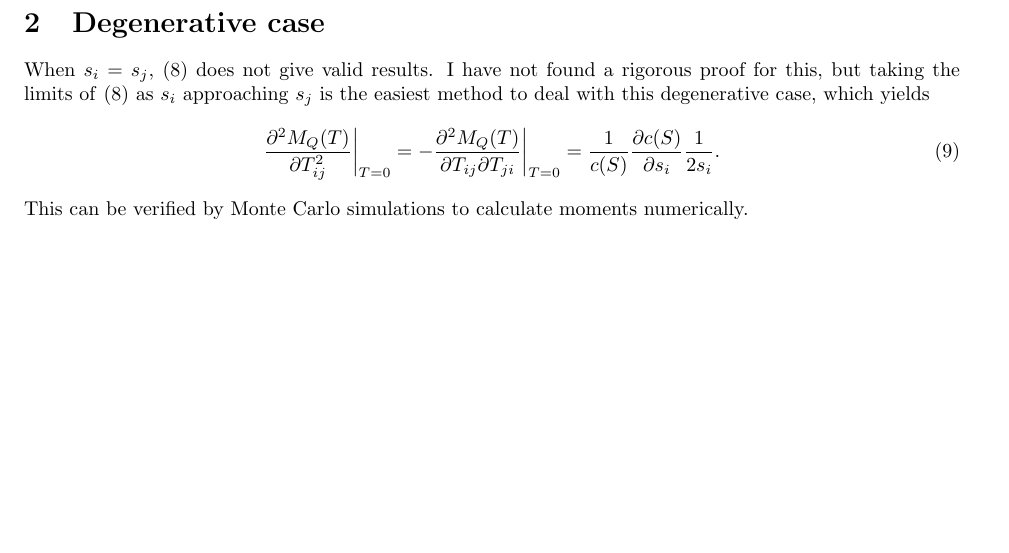
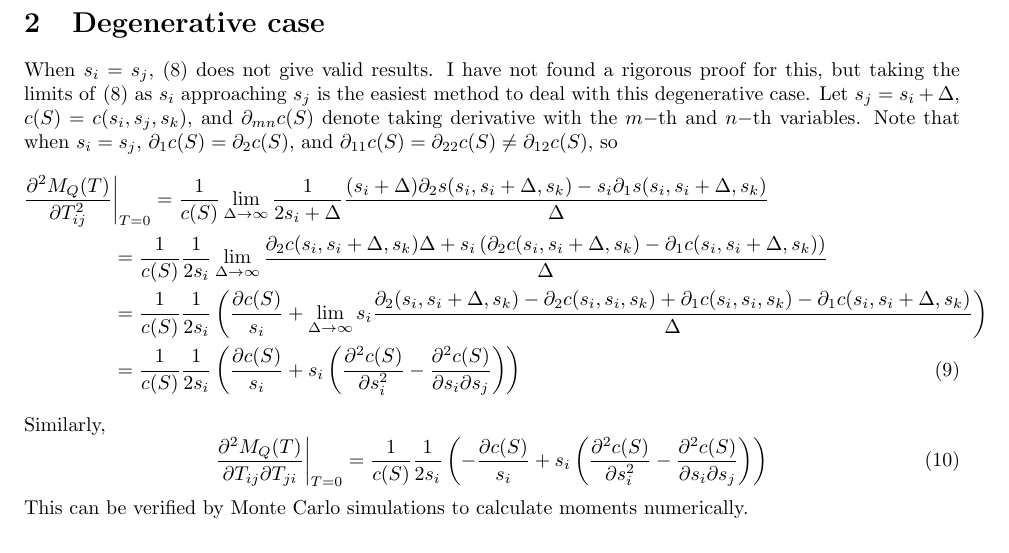
Before and after one commit to fdcl-gwu/Matrix-Fisher-Gaussian, a LaTeX document (report/4 second moment/second moment.tex): part of page 2 of 2, cut so that both start at the same text, the shorter picture padded with empty space. Compiled offline with pdfLaTeX.

Commit message:
degenerate case for the second moments

```diff
--- a/report/4 second moment/second moment.tex
+++ b/report/4 second moment/second moment.tex
@@ -65,9 +65,18 @@ Substitute these results into \eqref{eqn:MGFijij} and \eqref{eqn:MGFijji}, we ge
 
 \section{Degenerative case}
 When $s_i=s_j$, \eqref{eqn:secondMoments} does not give valid results.
-I have not found a rigorous proof for this, but taking the limits of \eqref{eqn:secondMoments} as $s_i$ approaching $s_j$ is the easiest method to deal with this degenerative case, which yields
+I have not found a rigorous proof for this, but taking the limits of \eqref{eqn:secondMoments} as $s_i$ approaching $s_j$ is the easiest method to deal with this degenerative case.
+Let $s_j=s_i+\Delta$, $c(S) = c(s_i,s_j,s_k)$, and $\partial_{mn}c(S)$ denote taking derivative with the $m-$th and $n-$th variables.
+Note that when $s_i=s_j$, $\partial_1c(S) = \partial_2c(S)$, and $\partial_{11}c(S) = \partial_{22}c(S) \neq \partial_{12}c(S)$, so
+\begin{align}
+	\frac{\partial^2 M_Q(T)}{\partial T_{ij}^2}&\bigg|_{T=0} = \frac{1}{c(S)} \lim\limits_{\Delta\to\infty} \frac{1}{2s_i+\Delta} \frac{ (s_i+\Delta)\partial_2s(s_i,s_i+\Delta,s_k) - s_i\partial_1s(s_i,s_i+\Delta,s_k)}{\Delta} \nonumber \\
+	&= \frac{1}{c(S)}\frac{1}{2s_i} \lim\limits_{\Delta\to\infty} \frac{\partial_2c(s_i,s_i+\Delta,s_k)\Delta + s_i \left(  \partial_2c(s_i,s_i+\Delta,s_k) - \partial_1c(s_i,s_i+\Delta,s_k) \right)}{\Delta} \nonumber \\
+	&= \frac{1}{c(S)}\frac{1}{2s_i} \left( \frac{\partial c(S)}{s_i} + \lim\limits_{\Delta\to\infty} s_i\frac{\partial_2(s_i,s_i+\Delta,s_k) - \partial_2c(s_i,s_i,s_k) + \partial_1c(s_i,s_i,s_k) - \partial_1c(s_i,s_i+\Delta,s_k)}{\Delta} \right) \nonumber \\
+	&= \frac{1}{c(S)}\frac{1}{2s_i} \left( \frac{\partial c(S)}{s_i} + s_i\left( \frac{\partial^2 c(S)}{\partial s_i^2} - \frac{\partial^2 c(S)}{\partial s_i \partial s_j} \right) \right)
+\end{align}
+Similarly,
 \begin{equation}
-	\frac{\partial^2 M_Q(T)}{\partial T_{ij}^2}\bigg|_{T=0} = -\frac{\partial^2 M_Q(T)}{\partial T_{ij}\partial T_{ji}}\bigg|_{T=0} = \frac{1}{c(S)}\frac{\partial c(S)}{\partial s_i}\frac{1}{2s_i}.
+	\frac{\partial^2 M_Q(T)}{\partial T_{ij}\partial T_{ji}}\bigg|_{T=0} = \frac{1}{c(S)}\frac{1}{2s_i}\left( -\frac{\partial c(S)}{s_i} + s_i\left( \frac{\partial^2 c(S)}{\partial s_i^2} - \frac{\partial^2 c(S)}{\partial s_i \partial s_j} \right) \right)
 \end{equation}
 This can be verified by Monte Carlo simulations to calculate moments numerically.
 
```
Also changed, not shown: 1 other file.
